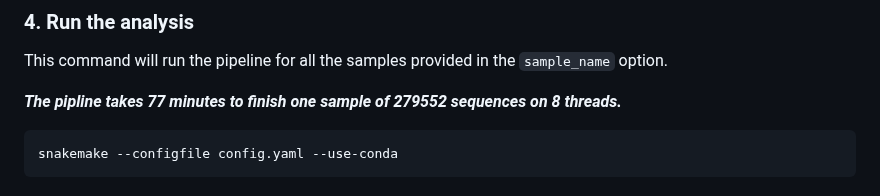
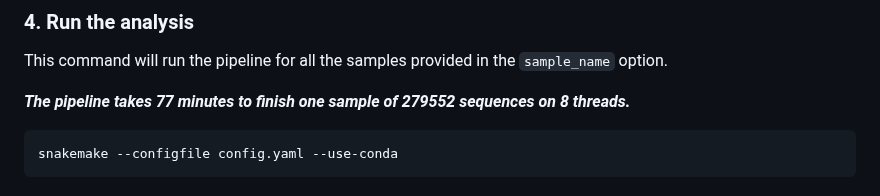
Before and after one commit to ibe-uw/BaNaNA, a Markdown page: README.md, the part around the change. GitHub-like rendering.

````diff
--- a/README.md
+++ b/README.md
@@ -148,7 +148,7 @@ snakemake --use-conda --conda-create-envs-only
 
 This command will run the pipeline for all the samples provided in the `sample_name` option.
 
-***The pipline takes 77 minutes to finish one sample of 279552 sequences on 8 threads.***
+***The pipeline takes 77 minutes to finish one sample of 279552 sequences on 8 threads.***
 
 ```
 snakemake --configfile config.yaml --use-conda
````
